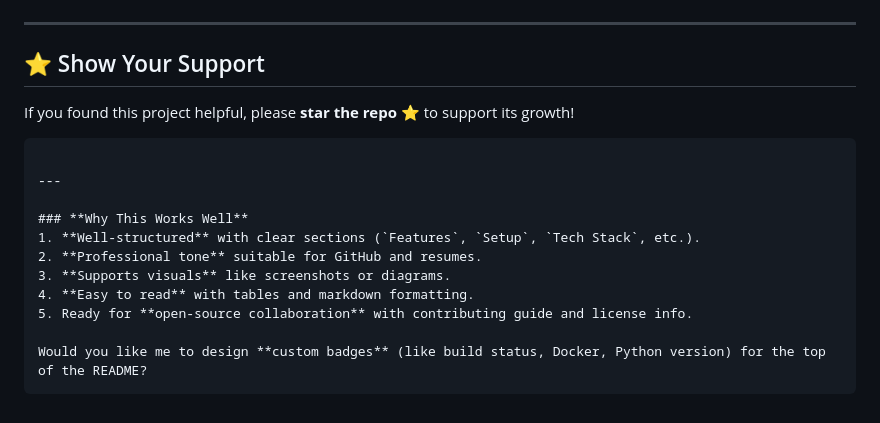
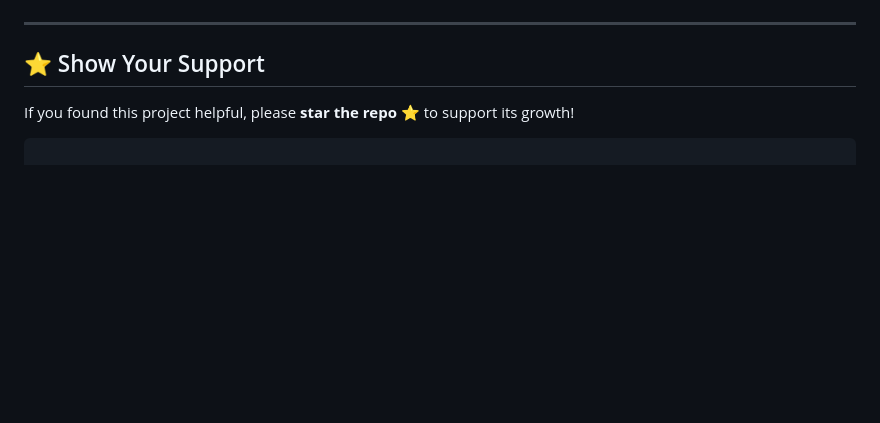
Before and after one commit to Monish21072004/dragon_proctor, a Markdown page: README.md, the part around the change. Rendered like a GitHub page; blank space fills up the shorter version.

````diff
--- a/README.md
+++ b/README.md
@@ -183,15 +183,3 @@ For questions, feedback, or feature requests:
 If you found this project helpful, please **star the repo** ⭐ to support its growth!
 
 ```
-
----
-
-### **Why This Works Well**
-1. **Well-structured** with clear sections (`Features`, `Setup`, `Tech Stack`, etc.).
-2. **Professional tone** suitable for GitHub and resumes.
-3. **Supports visuals** like screenshots or diagrams.
-4. **Easy to read** with tables and markdown formatting.
-5. Ready for **open-source collaboration** with contributing guide and license info.
-
-Would you like me to design **custom badges** (like build status, Docker, Python version) for the top of the README?
-```
````
